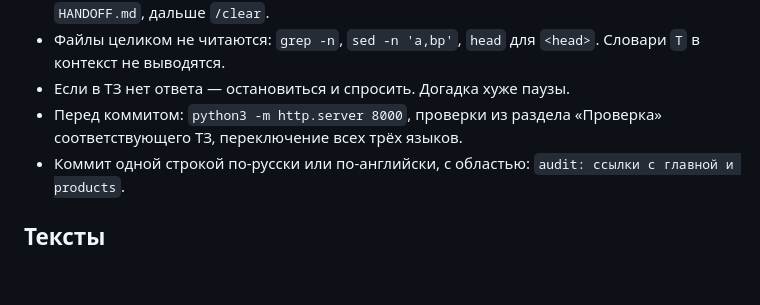
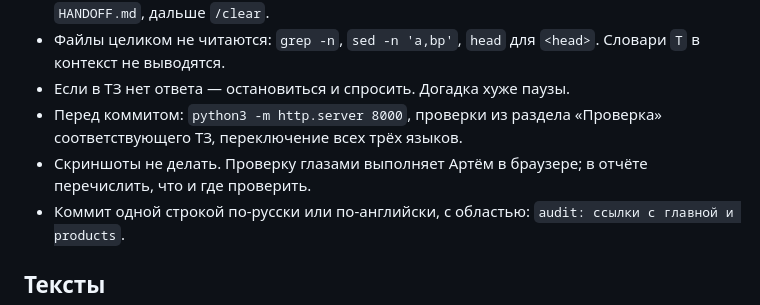
Before and after one commit to Kholomyanskiy/kholomyanskiy.github.io, a Markdown page: CLAUDE.md, the part around the change. Drawn GitHub-style; blank space fills up the shorter version.

Commit message:
docs: проверка глазами без скриншотов
Co-Authored-By: Claude Opus 5.5 <noreply@anthropic.com>

```diff
--- a/CLAUDE.md
+++ b/CLAUDE.md
@@ -111,6 +111,7 @@ docs/                 ТЗ, бэклог, копилка; локально, в .
 - Файлы целиком не читаются: `grep -n`, `sed -n 'a,bp'`, `head` для `<head>`. Словари `T` в контекст не выводятся.
 - Если в ТЗ нет ответа — остановиться и спросить. Догадка хуже паузы.
 - Перед коммитом: `python3 -m http.server 8000`, проверки из раздела «Проверка» соответствующего ТЗ, переключение всех трёх языков.
+- Скриншоты не делать. Проверку глазами выполняет Артём в браузере; в отчёте перечислить, что и где проверить.
 - Коммит одной строкой по-русски или по-английски, с областью: `audit: ссылки с главной и products`.
 
 ## Тексты
```
